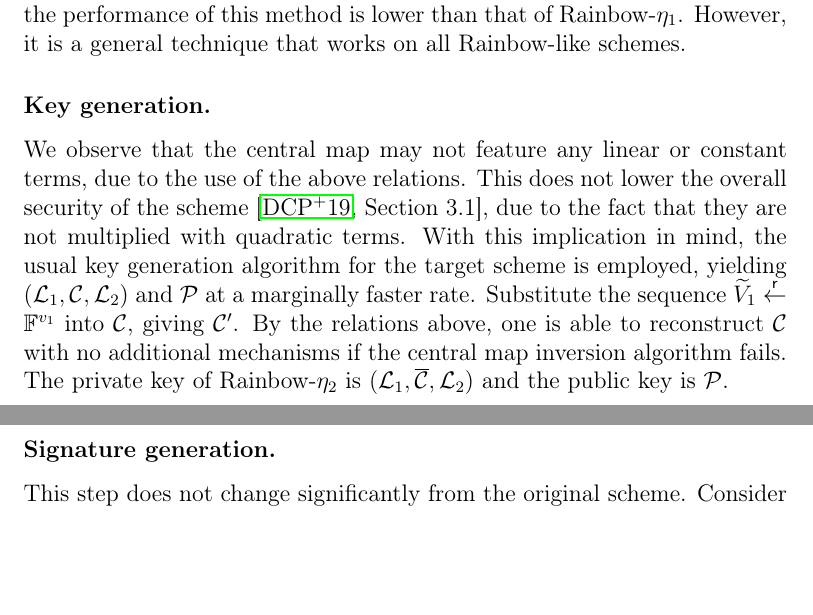
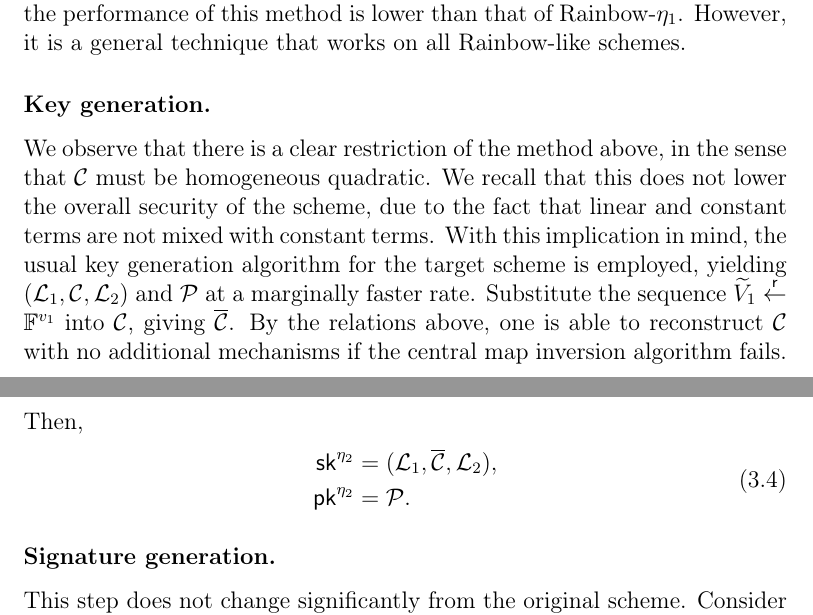
Before and after one commit to zambonin/msc, a LaTeX thesis (main.tex): two parts of pages 32 and 33 of 56, joined at a grey line, cut so that both start at the same text, the shorter picture padded with empty space. Compiled offline with pdfLaTeX.

Commit message:
overleaf_to_git: update main.tex from r10170 to r10190

```diff
--- a/main.tex
+++ b/main.tex
@@ -881,17 +881,13 @@ it is a general technique that works on all Rainbow-like schemes.
 
 \subsubsection{Key generation.}
 
-We observe that the central map may not feature any linear or constant terms, due
-to the use of the above relations. This does not lower the overall security of
-the scheme~\cite[Section 3.1]{Ding:201901}, due to the fact that they are not multiplied with quadratic terms.
-With this implication in mind, the usual key generation algorithm for the
-target scheme is employed, yielding $(\mathcal{L}_{1}, \mathcal{C}, \mathcal{L}_{2})$
-and $\mathcal{P}$ at a marginally faster rate. Substitute the sequence
-$\widetilde{V}_{1} \random \mathbb{F}^{v_{1}}$ into $\mathcal{C}$, giving
-$\mathcal{C'}$. By the relations above, one is able to reconstruct
-$\mathcal{C}$ with no additional mechanisms if the central map inversion
-algorithm fails. The private key of Rainbow-$\eta_{2}$ is
-$(\mathcal{L}_{1}, \overline{\mathcal{C}}, \mathcal{L}_{2})$ and the public key is $\mathcal{P}$.
+We observe that there is a clear restriction of the method above, in the sense that $\mathcal{C}$ must be homogeneous quadratic. We recall that this does not lower the overall security of the scheme, due to the fact that linear and constant terms are not mixed with constant terms. With this implication in mind, the usual key generation algorithm for the target scheme is employed, yielding $(\mathcal{L}_{1}, \mathcal{C}, \mathcal{L}_{2})$ and $\mathcal{P}$ at a marginally faster rate. Substitute the sequence $\widetilde{V}_{1} \random \mathbb{F}^{v_{1}}$ into $\mathcal{C}$, giving $\overline{\mathcal{C}}$. By the relations above, one is able to reconstruct $\mathcal{C}$ with no additional mechanisms if the central map inversion algorithm fails. Then,
+\begin{align}
+  \begin{split}
+    \mathsf{sk}^{\eta_{2}} &= (\mathcal{L}_{1}, \overline{\mathcal{C}}, \mathcal{L}_{2}), \\
+    \mathsf{pk}^{\eta_{2}} &= \mathcal{P}.
+  \end{split}
+\end{align}
 
 \subsubsection{Signature generation.}
 
```
